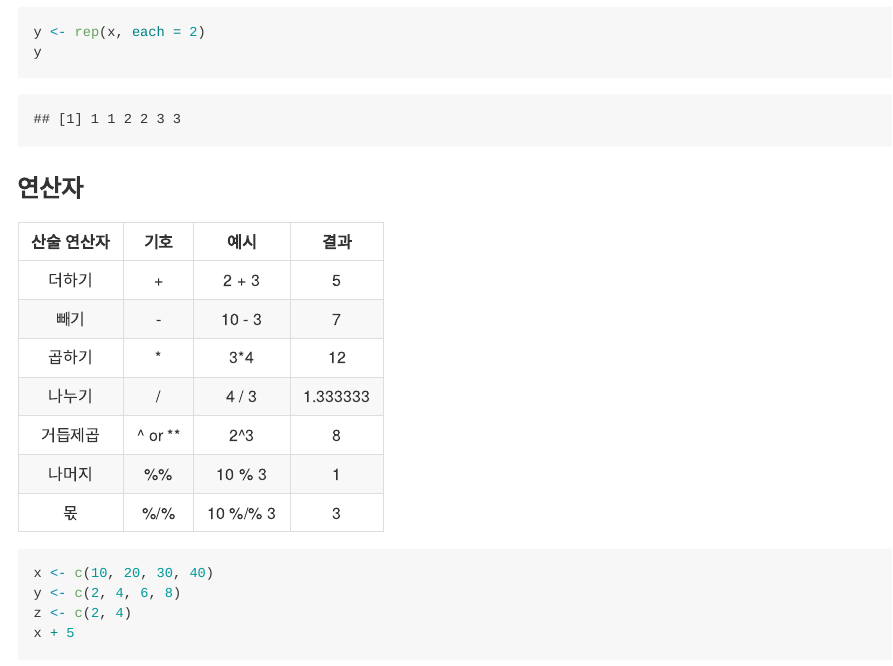
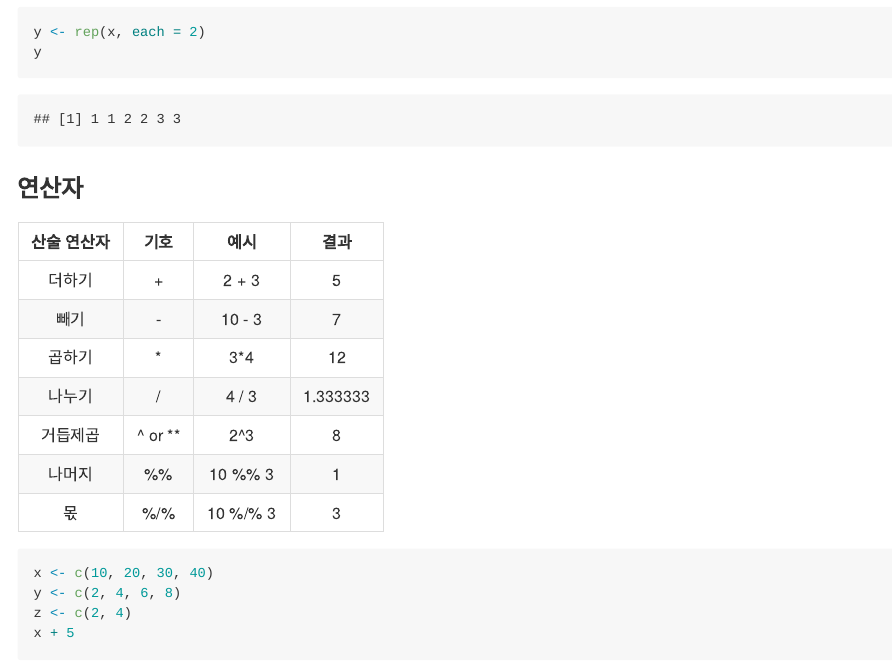
Before and after one commit to Myul23/ML-of-Andrew-Ng, an R Markdown document (First step, R coding/first.Rmd): the page in a window 1100 px wide, from 2370 px down. The pictures show the output file First step, R coding/first.md that the author committed with the source, drawn offline in the style of GitHub.

Commit message:
Update some changes

````diff
--- a/First step, R coding/first.Rmd
+++ b/First step, R coding/first.Rmd
@@ -84,7 +84,7 @@ y
 |   곱하기    |    \*     |   3\*4   |    12    |
 |   나누기    |     /     |  4 / 3   | 1.333333 |
 |  거듭제곱   | ^ or \*\* |   2^3    |    8     |
-|   나머지    |    %%     |  10 % 3  |    1     |
+|   나머지    |    %%     | 10 %% 3  |    1     |
 |     몫      |    %/%    | 10 %/% 3 |    3     |
 
 ```{r}
````
Also changed, not shown: First step, R coding/first.md.
